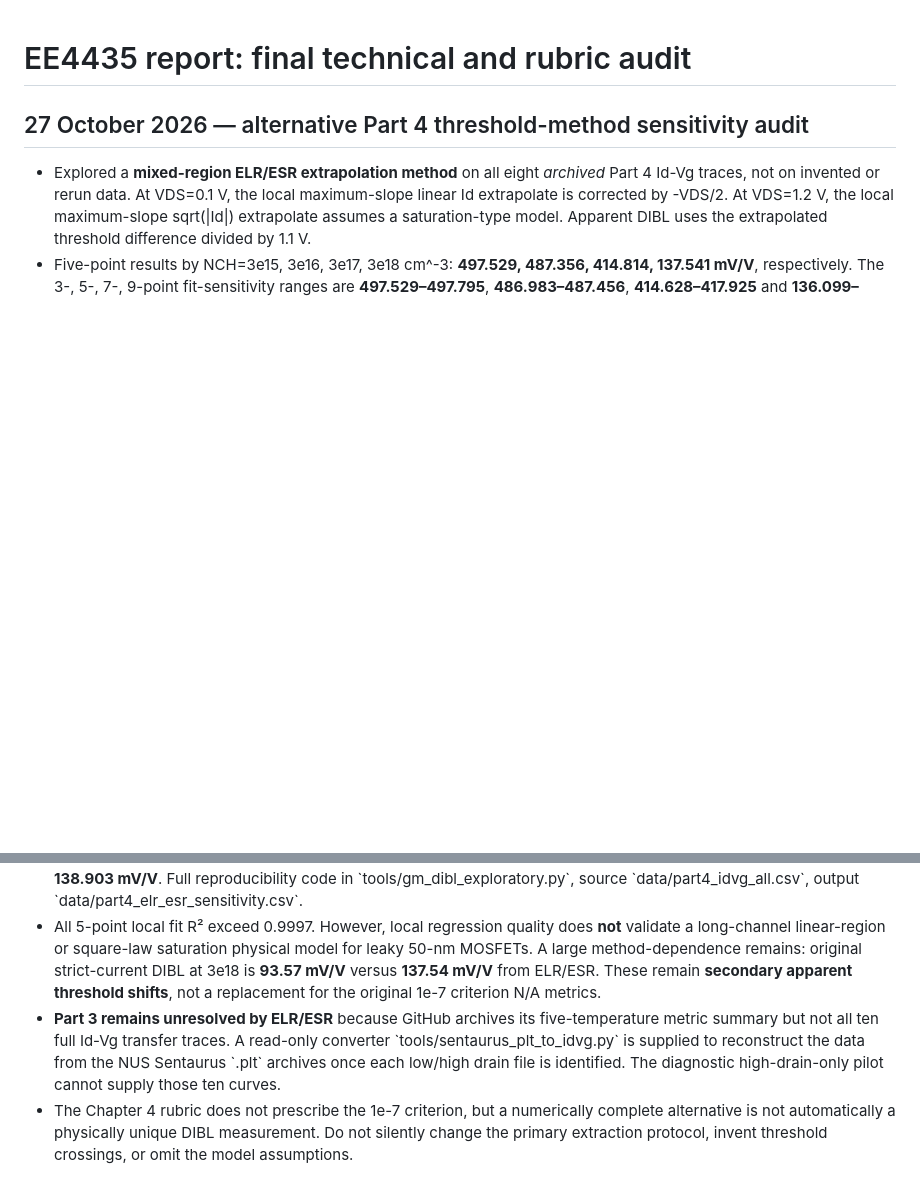
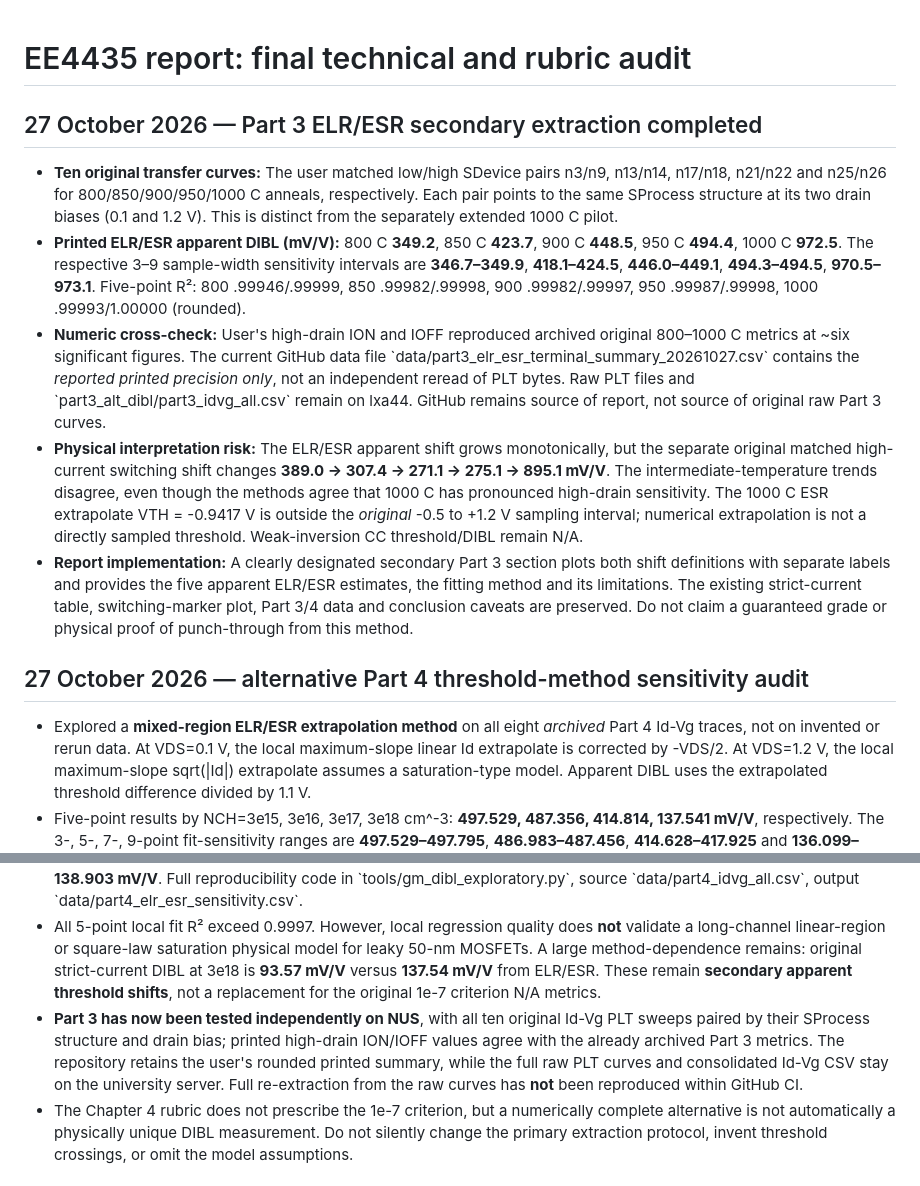
Before and after one commit to Makise-okabe/EE4435_report, a Markdown page: REPORT_QA_AUDIT.md, 2 parts joined by grey strips. GitHub-like rendering; blank space fills up the shorter version.

Commit message:
Document Part 3 ELR/ESR findings, method discrepancy, and raw-data provenance

```diff
--- a/REPORT_QA_AUDIT.md
+++ b/REPORT_QA_AUDIT.md
@@ -1,11 +1,20 @@
 # EE4435 report: final technical and rubric audit
+
+## 27 October 2026 — Part 3 ELR/ESR secondary extraction completed
+
+- **Ten original transfer curves:** The user matched low/high SDevice pairs n3/n9, n13/n14, n17/n18, n21/n22 and n25/n26 for 800/850/900/950/1000 C anneals, respectively. Each pair points to the same SProcess structure at its two drain biases (0.1 and 1.2 V). This is distinct from the separately extended 1000 C pilot.
+- **Printed ELR/ESR apparent DIBL (mV/V):** 800 C **349.2**, 850 C **423.7**, 900 C **448.5**, 950 C **494.4**, 1000 C **972.5**. The respective 3–9 sample-width sensitivity intervals are **346.7–349.9**, **418.1–424.5**, **446.0–449.1**, **494.3–494.5**, **970.5–973.1**. Five-point R²: 800 .99946/.99999, 850 .99982/.99998, 900 .99982/.99997, 950 .99987/.99998, 1000 .99993/1.00000 (rounded).
+- **Numeric cross-check:** User's high-drain ION and IOFF reproduced archived original 800–1000 C metrics at ~six significant figures. The current GitHub data file \`data/part3_elr_esr_terminal_summary_20261027.csv\` contains the *reported printed precision only*, not an independent reread of PLT bytes. Raw PLT files and \`part3_alt_dibl/part3_idvg_all.csv\` remain on lxa44. GitHub remains source of report, not source of original raw Part 3 curves.
+- **Physical interpretation risk:** The ELR/ESR apparent shift grows monotonically, but the separate original matched high-current switching shift changes **389.0 → 307.4 → 271.1 → 275.1 → 895.1 mV/V**. The intermediate-temperature trends disagree, even though the methods agree that 1000 C has pronounced high-drain sensitivity. The 1000 C ESR extrapolate VTH = -0.9417 V is outside the *original* -0.5 to +1.2 V sampling interval; numerical extrapolation is not a directly sampled threshold. Weak-inversion CC threshold/DIBL remain N/A.
+- **Report implementation:** A clearly designated secondary Part 3 section plots both shift definitions with separate labels and provides the five apparent ELR/ESR estimates, the fitting method and its limitations. The existing strict-current table, switching-marker plot, Part 3/4 data and conclusion caveats are preserved. Do not claim a guaranteed grade or physical proof of punch-through from this method.
+
 
 ## 27 October 2026 — alternative Part 4 threshold-method sensitivity audit
 
 - Explored a **mixed-region ELR/ESR extrapolation method** on all eight *archived* Part 4 Id-Vg traces, not on invented or rerun data. At VDS=0.1 V, the local maximum-slope linear Id extrapolate is corrected by -VDS/2. At VDS=1.2 V, the local maximum-slope sqrt(|Id|) extrapolate assumes a saturation-type model. Apparent DIBL uses the extrapolated threshold difference divided by 1.1 V.
 - Five-point results by NCH=3e15, 3e16, 3e17, 3e18 cm^-3: **497.529, 487.356, 414.814, 137.541 mV/V**, respectively. The 3-, 5-, 7-, 9-point fit-sensitivity ranges are **497.529–497.795**, **486.983–487.456**, **414.628–417.925** and **136.099–138.903 mV/V**. Full reproducibility code in \`tools/gm_dibl_exploratory.py\`, source \`data/part4_idvg_all.csv\`, output \`data/part4_elr_esr_sensitivity.csv\`.
 - All 5-point local fit R² exceed 0.9997. However, local regression quality does **not** validate a long-channel linear-region or square-law saturation physical model for leaky 50-nm MOSFETs. A large method-dependence remains: original strict-current DIBL at 3e18 is **93.57 mV/V** versus **137.54 mV/V** from ELR/ESR. These remain **secondary apparent threshold shifts**, not a replacement for the original 1e-7 criterion N/A metrics.
-- **Part 3 remains unresolved by ELR/ESR** because GitHub archives its five-temperature metric summary but not all ten full Id-Vg transfer traces. A read-only converter \`tools/sentaurus_plt_to_idvg.py\` is supplied to reconstruct the data from the NUS Sentaurus \`.plt\` archives once each low/high drain file is identified. The diagnostic high-drain-only pilot cannot supply those ten curves.
+- **Part 3 has now been tested independently on NUS**, with all ten original Id-Vg PLT sweeps paired by their SProcess structure and drain bias; printed high-drain ION/IOFF values agree with the already archived Part 3 metrics. The repository retains the user's rounded printed summary, while the full raw PLT curves and consolidated Id-Vg CSV stay on the university server. Full re-extraction from the raw curves has **not** been reproduced within GitHub CI.
 - The Chapter 4 rubric does not prescribe the 1e-7 criterion, but a numerically complete alternative is not automatically a physically unique DIBL measurement. Do not silently change the primary extraction protocol, invent threshold crossings, or omit the model assumptions.
 
 
```
